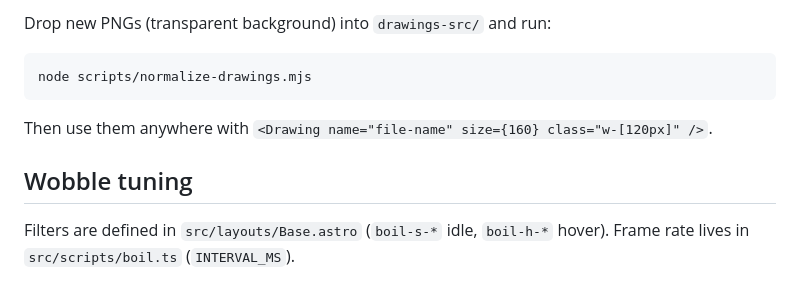
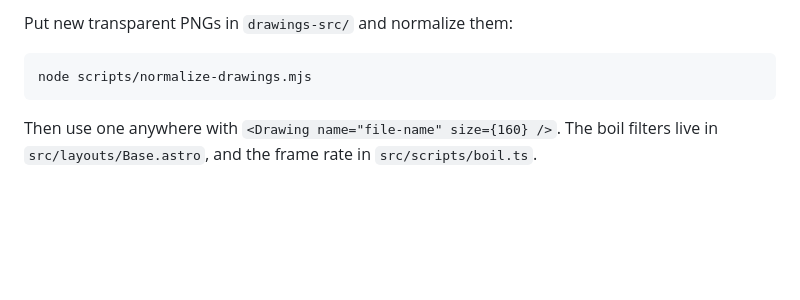
Before and after one commit to gabrielcoffee/near-website, a Markdown page: README.md, the part around one of its changes. Rendered like a GitHub page; blank space fills up the shorter version.

````diff
--- a/README.md
+++ b/README.md
@@ -25,12 +46,8 @@ npm run preview
 
-Drop new PNGs (transparent background) into `drawings-src/` and run:
+Put new transparent PNGs in `drawings-src/` and normalize them:
 
 ```bash
 node scripts/normalize-drawings.mjs
 ```
 
-Then use them anywhere with `<Drawing name="file-name" size={160} class="w-[120px]" />`.
-
-## Wobble tuning
-
-Filters are defined in `src/layouts/Base.astro` (`boil-s-*` idle, `boil-h-*` hover). Frame rate lives in `src/scripts/boil.ts` (`INTERVAL_MS`).
+Then use one anywhere with `<Drawing name="file-name" size={160} />`. The boil filters live in `src/layouts/Base.astro`, and the frame rate in `src/scripts/boil.ts`.
````
Also changed, not shown: other parts of README.md (+33 -12 lines), .github/assets/hero.jpg (added).
